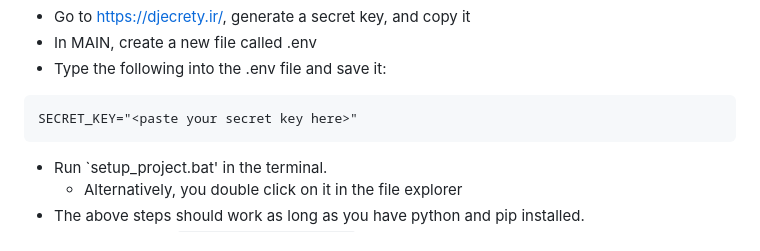
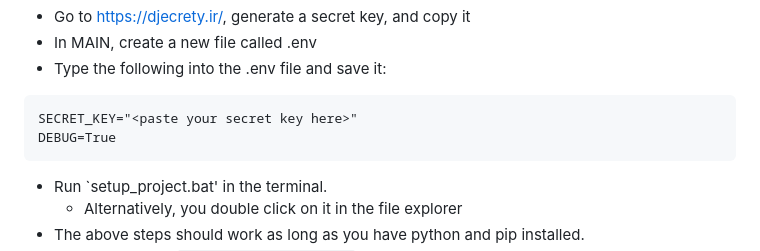
Before and after one commit to CAPSTONE-24-25-IRON-CODER/iron-coder-forum, a Markdown page: README.md, the part around the change. Rendered like a GitHub page.

````diff
--- a/README.md
+++ b/README.md
@@ -19,6 +19,7 @@ cd MAIN
 * Type the following into the .env file and save it:
 ```
 SECRET_KEY="<paste your secret key here>"
+DEBUG=True
 ```
 * Run `setup_project.bat' in the terminal.
     * Alternatively, you double click on it in the file explorer
````
